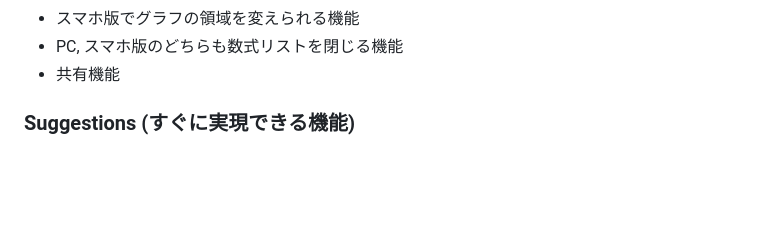
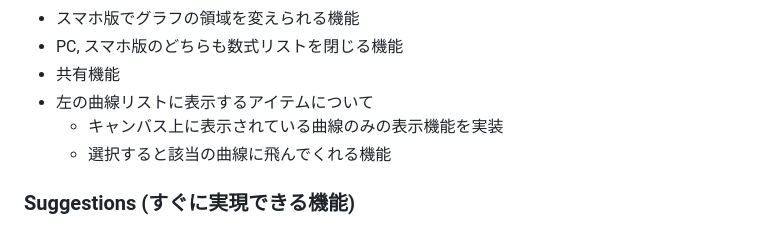
Before and after one commit to TETH-Main/GraPen, a Markdown page: CHANGELOG.md, the part around the change. GitHub-like rendering; blank space fills up the shorter version.

Commit message:
update changelog

```diff
--- a/CHANGELOG.md
+++ b/CHANGELOG.md
@@ -42,6 +42,9 @@
 - スマホ版でグラフの領域を変えられる機能
 - PC, スマホ版のどちらも数式リストを閉じる機能
 - 共有機能
+- 左の曲線リストに表示するアイテムについて
+  - キャンバス上に表示されている曲線のみの表示機能を実装
+  - 選択すると該当の曲線に飛んでくれる機能
 
 ### Suggestions (すぐに実現できる機能)
 - 現在は、節点数を変更したときに履歴に追加していない（inputイベントで曲線の形を確認しつつ調整したい）
```
